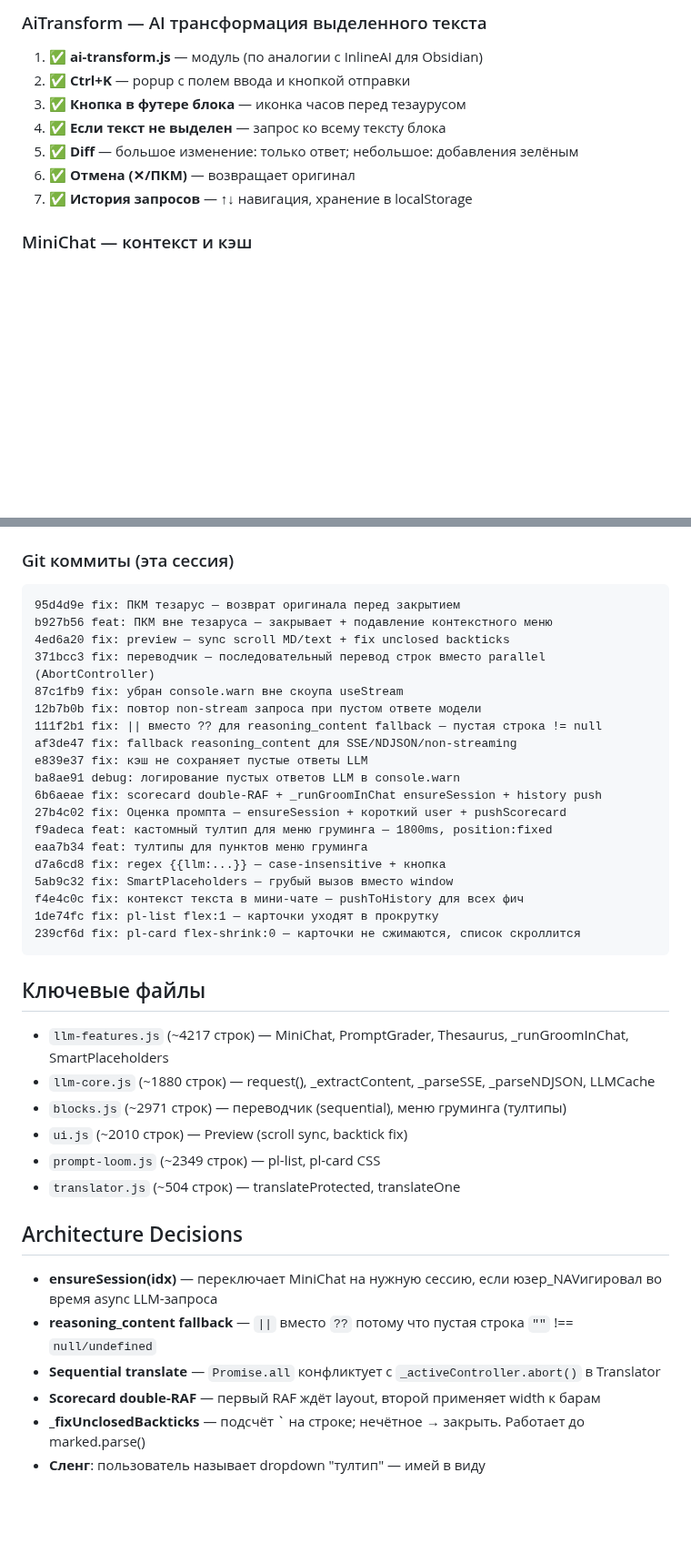
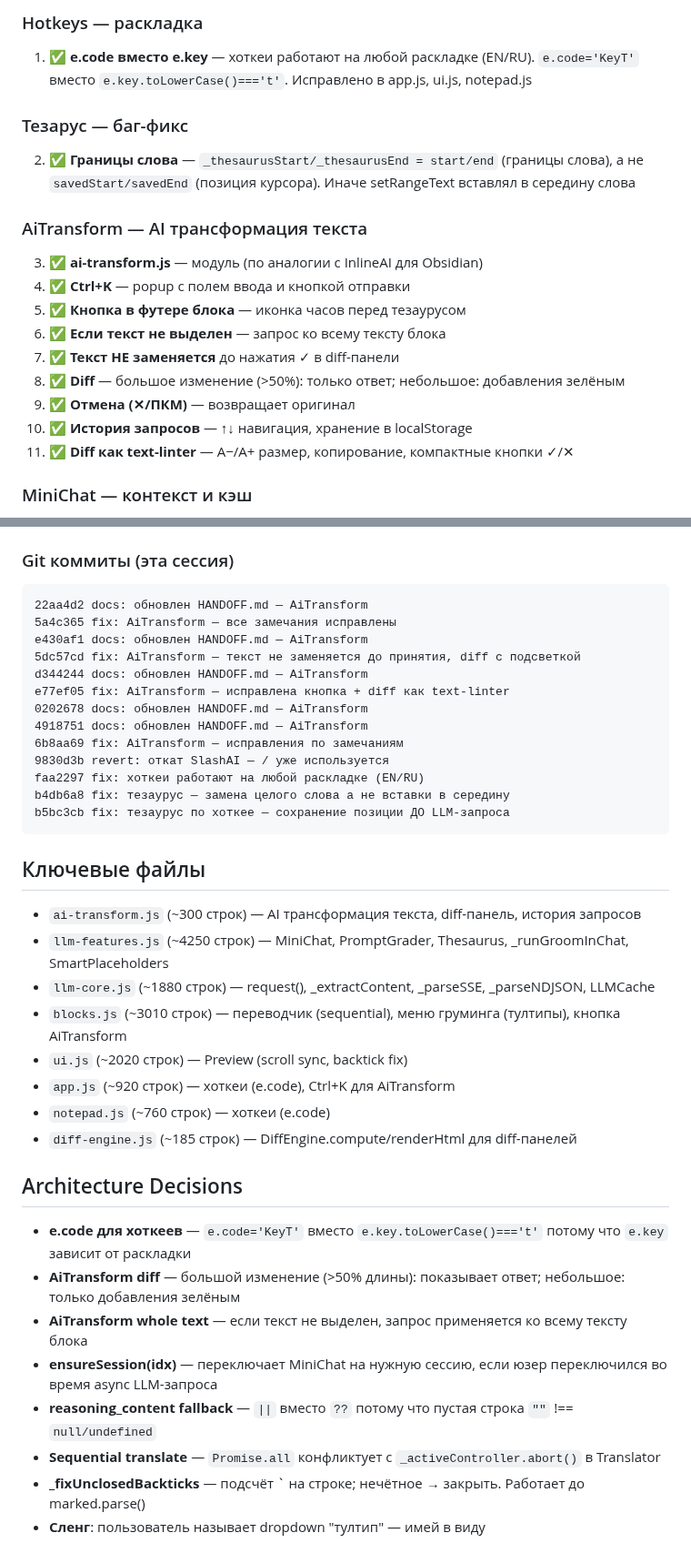
Before and after one commit to VVSh-st/paste-copy, a Markdown page: HANDOFF.md, 2 parts joined by grey strips. Shown at 91% size. Drawn GitHub-style; blank space fills up the shorter version.

Commit message:
docs: обновлен HANDOFF.md — AiTransform, хоткеи, тезарус

````diff
--- a/HANDOFF.md
+++ b/HANDOFF.md
@@ -24,13 +24,23 @@
 
-### AiTransform — AI трансформация выделенного текста
+### Hotkeys — раскладка
 
-1. ✅ **ai-transform.js** — модуль (по аналогии с InlineAI для Obsidian)
-2. ✅ **Ctrl+K** — popup с полем ввода и кнопкой отправки
-3. ✅ **Кнопка в футере блока** — иконка часов перед тезаурусом
-4. ✅ **Если текст не выделен** — запрос ко всему тексту блока
-5. ✅ **Diff** — большое изменение: только ответ; небольшое: добавления зелёным
-6. ✅ **Отмена (✕/ПКМ)** — возвращает оригинал
-7. ✅ **История запросов** — ↑↓ навигация, хранение в localStorage
+1. ✅ **e.code вместо e.key** — хоткеи работают на любой раскладке (EN/RU). `e.code='KeyT'` вместо `e.key.toLowerCase()==='t'`. Исправлено в app.js, ui.js, notepad.js
+
+### Тезарус — баг-фикс
+
+2. ✅ **Границы слова** — `_thesaurusStart/_thesaurusEnd = start/end` (границы слова), а не `savedStart/savedEnd` (позиция курсора). Иначе setRangeText вставлял в середину слова
+
+### AiTransform — AI трансформация текста
+
+3. ✅ **ai-transform.js** — модуль (по аналогии с InlineAI для Obsidian)
+4. ✅ **Ctrl+K** — popup с полем ввода и кнопкой отправки
+5. ✅ **Кнопка в футере блока** — иконка часов перед тезаурусом
+6. ✅ **Если текст не выделен** — запрос ко всему тексту блока
+7. ✅ **Текст НЕ заменяется** до нажатия ✓ в diff-панели
+8. ✅ **Diff** — большое изменение (>50%): только ответ; небольшое: добавления зелёным
+9. ✅ **Отмена (✕/ПКМ)** — возвращает оригинал
+10. ✅ **История запросов** — ↑↓ навигация, хранение в localStorage
+11. ✅ **Diff как text-linter** — A−/A+ размер, копирование, компактные кнопки ✓/✕
 
 ### MiniChat — контекст и кэш
 
@@ -77,42 +87,40 @@
 ### Git коммиты (эта сессия)
 
 ```
-95d4d9e fix: ПКМ тезарус — возврат оригинала перед закрытием
-b927b56 feat: ПКМ вне тезаруса — закрывает + подавление контекстного меню
-4ed6a20 fix: preview — sync scroll MD/text + fix unclosed backticks
-371bcc3 fix: переводчик — последовательный перевод строк вместо parallel (AbortController)
-87c1fb9 fix: убран console.warn вне скоупа useStream
-12b7b0b fix: повтор non-stream запроса при пустом ответе модели
-111f2b1 fix: || вместо ?? для reasoning_content fallback — пустая строка != null
-af3de47 fix: fallback reasoning_content для SSE/NDJSON/non-streaming
-e839e37 fix: кэш не сохраняет пустые ответы LLM
-ba8ae91 debug: логирование пустых ответов LLM в console.warn
-6b6aeae fix: scorecard double-RAF + _runGroomInChat ensureSession + history push
-27b4c02 fix: Оценка промпта — ensureSession + короткий user + pushScorecard
-f9adeca feat: кастомный тултип для меню груминга — 1800ms, position:fixed
-eaa7b34 feat: тултипы для пунктов меню груминга
-d7a6cd8 fix: regex {{llm:...}} — case-insensitive + кнопка
-5ab9c32 fix: SmartPlaceholders — грубый вызов вместо window
-f4e4c0c fix: контекст текста в мини-чате — pushToHistory для всех фич
-1de74fc fix: pl-list flex:1 — карточки уходят в прокрутку
-239cf6d fix: pl-card flex-shrink:0 — карточки не сжимаются, список скроллится
+22aa4d2 docs: обновлен HANDOFF.md — AiTransform
+5a4c365 fix: AiTransform — все замечания исправлены
+e430af1 docs: обновлен HANDOFF.md — AiTransform
+5dc57cd fix: AiTransform — текст не заменяется до принятия, diff с подсветкой
+d344244 docs: обновлен HANDOFF.md — AiTransform
+e77ef05 fix: AiTransform — исправлена кнопка + diff как text-linter
+0202678 docs: обновлен HANDOFF.md — AiTransform
+4918751 docs: обновлен HANDOFF.md — AiTransform
+6b8aa69 fix: AiTransform — исправления по замечаниям
+9830d3b revert: откат SlashAI — / уже используется
+faa2297 fix: хоткеи работают на любой раскладке (EN/RU)
+b4db6a8 fix: тезаурус — замена целого слова а не вставки в середину
+b5bc3cb fix: тезаурус по хоткее — сохранение позиции ДО LLM-запроса
 ```
 
 ## Ключевые файлы
 
-- `llm-features.js` (~4217 строк) — MiniChat, PromptGrader, Thesaurus, _runGroomInChat, SmartPlaceholders
+- `ai-transform.js` (~300 строк) — AI трансформация текста, diff-панель, история запросов
+- `llm-features.js` (~4250 строк) — MiniChat, PromptGrader, Thesaurus, _runGroomInChat, SmartPlaceholders
 - `llm-core.js` (~1880 строк) — request(), _extractContent, _parseSSE, _parseNDJSON, LLMCache
-- `blocks.js` (~2971 строк) — переводчик (sequential), меню груминга (тултипы)
-- `ui.js` (~2010 строк) — Preview (scroll sync, backtick fix)
-- `prompt-loom.js` (~2349 строк) — pl-list, pl-card CSS
-- `translator.js` (~504 строк) — translateProtected, translateOne
+- `blocks.js` (~3010 строк) — переводчик (sequential), меню груминга (тултипы), кнопка AiTransform
+- `ui.js` (~2020 строк) — Preview (scroll sync, backtick fix)
+- `app.js` (~920 строк) — хоткеи (e.code), Ctrl+K для AiTransform
+- `notepad.js` (~760 строк) — хоткеи (e.code)
+- `diff-engine.js` (~185 строк) — DiffEngine.compute/renderHtml для diff-панелей
 
 ## Architecture Decisions
 
-- **ensureSession(idx)** — переключает MiniChat на нужную сессию, если юзер_NAVигировал во время async LLM-запроса
+- **e.code для хоткеев** — `e.code='KeyT'` вместо `e.key.toLowerCase()==='t'` потому что `e.key` зависит от раскладки
+- **AiTransform diff** — большой изменение (>50% длины): показывает ответ; небольшое: только добавления зелёным
+- **AiTransform whole text** — если текст не выделен, запрос применяется ко всему тексту блока
+- **ensureSession(idx)** — переключает MiniChat на нужную сессию, если юзер переключился во время async LLM-запроса
 - **reasoning_content fallback** — `||` вместо `??` потому что пустая строка `""` !== `null/undefined`
 - **Sequential translate** — `Promise.all` конфликтует с `_activeController.abort()` в Translator
-- **Scorecard double-RAF** — первый RAF ждёт layout, второй применяет width к барам
 - **_fixUnclosedBackticks** — подсчёт ` на строке; нечётное → закрыть. Работает до marked.parse()
 - **Сленг**: пользователь называет dropdown "тултип" — имей в виду
 
````
Also changed, not shown: other parts of HANDOFF.md (+1 -1 lines).
